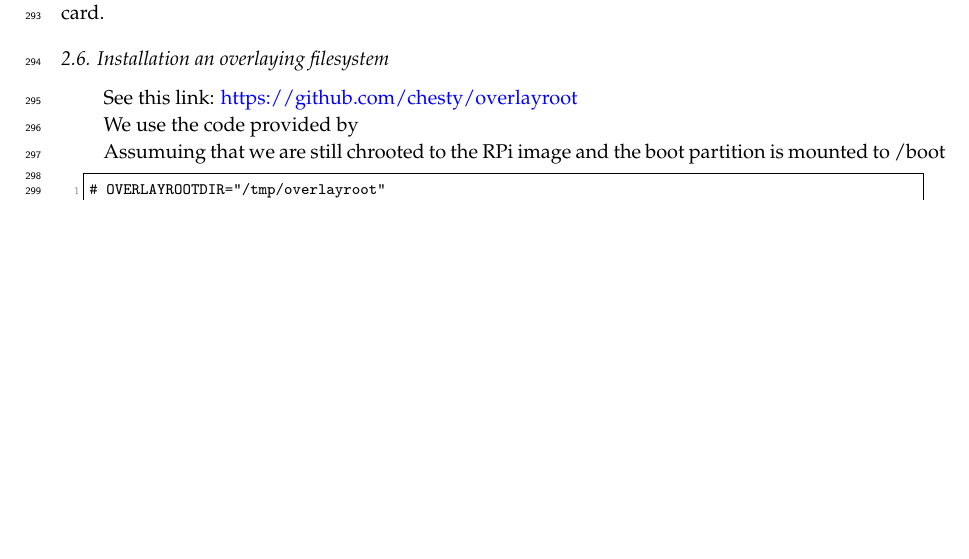
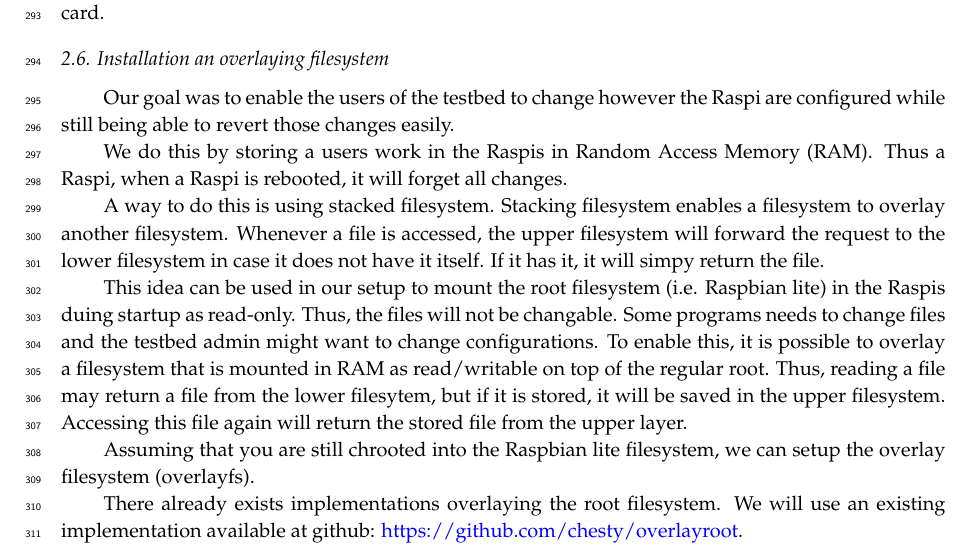
Before and after one commit to nestorjhernandezm/raspi-journal-part-2-coding-schemes, a LaTeX paper (raspi_journal.tex, which reads testbed.tex): part of page 7 of 22, cut so that both start at the same text, the shorter picture padded with empty space. Compiled offline with pdfLaTeX.

Commit message:
more testbed

```diff
--- a/testbed.tex
+++ b/testbed.tex
@@ -550,12 +550,52 @@ image is written to a memory card.
 
 \subsection{Installation an overlaying filesystem}
 
-See this link:
-\url{https://github.com/chesty/overlayroot}
+Our goal was to enable the users of the testbed to change however the
+\ac{Raspi} are configured while still being able to revert those changes easily.
 
-We use the code provided by
+We do this by storing a users work in the \ac{Raspi}s in \ac{RAM}. Thus a
+\ac{Raspi}, when a \ac{Raspi} is rebooted, it will forget all changes.
 
-Assumuing that we are still chrooted to the RPi image and the boot partition is mounted to /boot
+A way to do this is using stacked filesystem. Stacking filesystem enables
+a filesystem to overlay another filesystem. Whenever a file is accessed,
+the upper filesystem will forward the request to the lower filesystem in
+case it does not have it itself. If it has it, it will simpy return the file.
+
+This idea can be used in our setup to mount the root filesystem (i.e. Raspbian
+lite) in the \ac{Raspi}s duing startup as read-only. Thus, the files will not
+be changable. Some programs needs to change files and the testbed admin might
+want to change configurations. To enable this, it is possible to
+overlay a filesystem that is mounted in \ac{RAM} as read/writable on top of
+the regular root. Thus, reading a file may return a file from the lower filesytem,
+but if it is stored, it will be saved in the upper filesystem. Accessing this file
+again will return the stored file from the upper layer.
+
+
+
+%We do this using an overlay filesystem. The idea is to let the \ac{Raspi}s
+%mount their root filesystem as
+%
+%We do this using an overlay filesystem (overlayfs).
+%Overlayfs enables a filesystem to be stacked on top of another filesystem. Thus,
+%if the \ac{Raspi}s mount their root filesystem (/) as read-onlyif we mount our root (/) filesystem as
+%
+%
+%Overlayfs enables filesystems
+%to be stacked on top of each other. We will be using this to make a lower
+%filesystem and an upper filesystem. The lower filesystem will be our
+%traditional filesystem and the upper filesystem will be mounted in tmpfs
+%(i.e. mounted in \ac{RAM}).
+%
+%Thus, when a file is requsted from stacked filesystem, it will first attempt
+%to fetch the file in the upper filesystem if it does not exists there, it will
+%request it from the lower filessytem.
+
+Assuming that you are still chrooted into the Raspbian lite filesystem, we
+can setup the overlay filesystem (overlayfs).
+
+There already exists implementations overlaying the root filesystem. We will
+use an existing implementation
+available at github: \url{https://github.com/chesty/overlayroot}.
 
 % Get files
 \begin{lstlisting}[]
```
